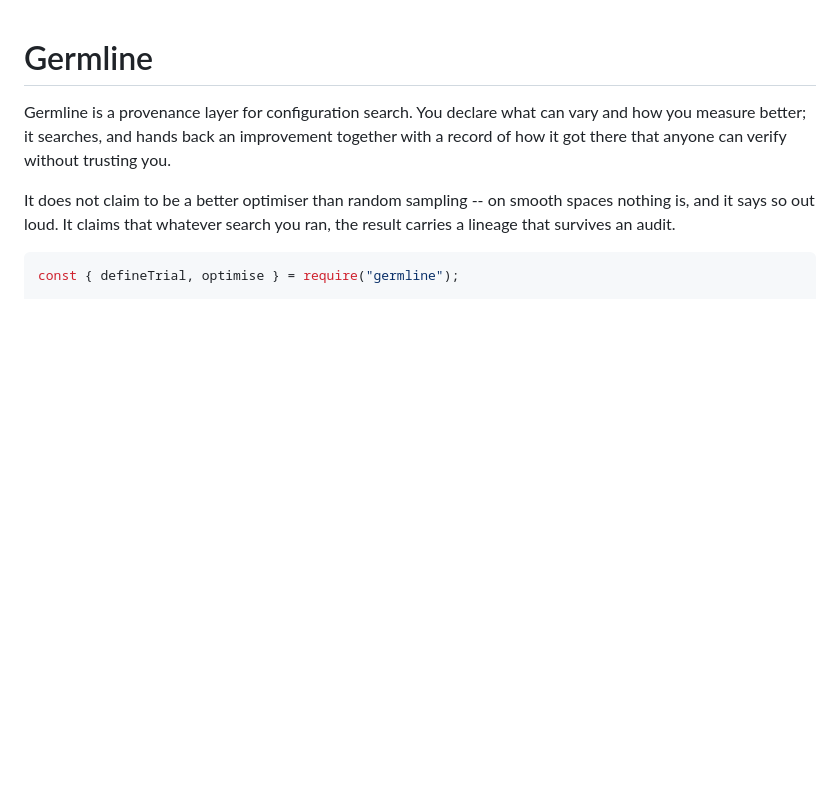
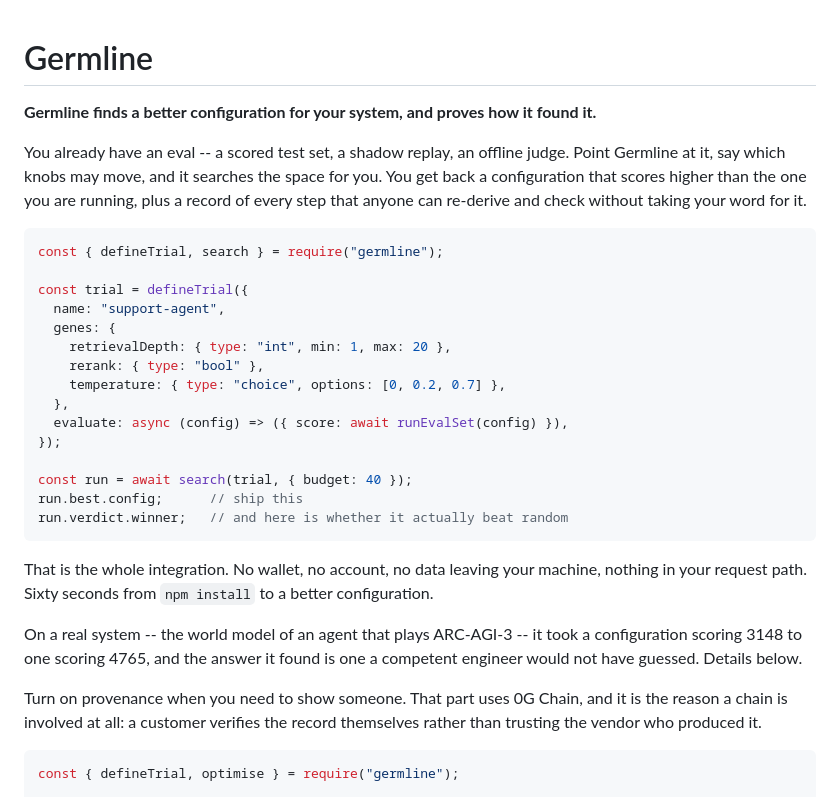
Before and after one commit to let-the-dreamers-rise/germline, a Markdown page: README.md, the part around the change. Drawn GitHub-style; blank space fills up the shorter version.

Commit message:
docs: lead with what it does for you, not with what it does not claim
The README opened with a disclaimer -- "does not claim to be a better
optimiser" -- which is honest and terrible product writing. A reader deciding
whether to spend sixty seconds on this needs to know what they get, not what
we are careful about.

So it now opens with the useful thing: point it at the eval you already have,
say which knobs may move, get back a configuration that scores higher plus a
record anyone can re-derive. The integration snippet is the second thing on
the page. The honesty about random search keeps its section, lower down,
where it reads as rigour rather than as hedging.

Also states the real result up front: on the world model of an agent that
plays ARC-AGI-3, 3148 to 4765, and the answer is one a competent engineer
would not have guessed.

````diff
--- a/README.md
+++ b/README.md
@@ -1,13 +1,43 @@
 # Germline
 
-Germline is a provenance layer for configuration search. You declare what can
-vary and how you measure better; it searches, and hands back an improvement
-together with a record of how it got there that anyone can verify without
-trusting you.
+**Germline finds a better configuration for your system, and proves how it
+found it.**
 
-It does not claim to be a better optimiser than random sampling -- on smooth
-spaces nothing is, and it says so out loud. It claims that whatever search you
-ran, the result carries a lineage that survives an audit.
+You already have an eval -- a scored test set, a shadow replay, an offline
+judge. Point Germline at it, say which knobs may move, and it searches the
+space for you. You get back a configuration that scores higher than the one
+you are running, plus a record of every step that anyone can re-derive and
+check without taking your word for it.
+
+```js
+const { defineTrial, search } = require("germline");
+
+const trial = defineTrial({
+  name: "support-agent",
+  genes: {
+    retrievalDepth: { type: "int", min: 1, max: 20 },
+    rerank: { type: "bool" },
+    temperature: { type: "choice", options: [0, 0.2, 0.7] },
+  },
+  evaluate: async (config) => ({ score: await runEvalSet(config) }),
+});
+
+const run = await search(trial, { budget: 40 });
+run.best.config;      // ship this
+run.verdict.winner;   // and here is whether it actually beat random
+```
+
+That is the whole integration. No wallet, no account, no data leaving your
+machine, nothing in your request path. Sixty seconds from `npm install` to a
+better configuration.
+
+On a real system -- the world model of an agent that plays ARC-AGI-3 -- it
+took a configuration scoring 3148 to one scoring 4765, and the answer it found
+is one a competent engineer would not have guessed. Details below.
+
+Turn on provenance when you need to show someone. That part uses 0G Chain, and
+it is the reason a chain is involved at all: a customer verifies the record
+themselves rather than trusting the vendor who produced it.
 
 ```js
 const { defineTrial, optimise } = require("germline");
````
